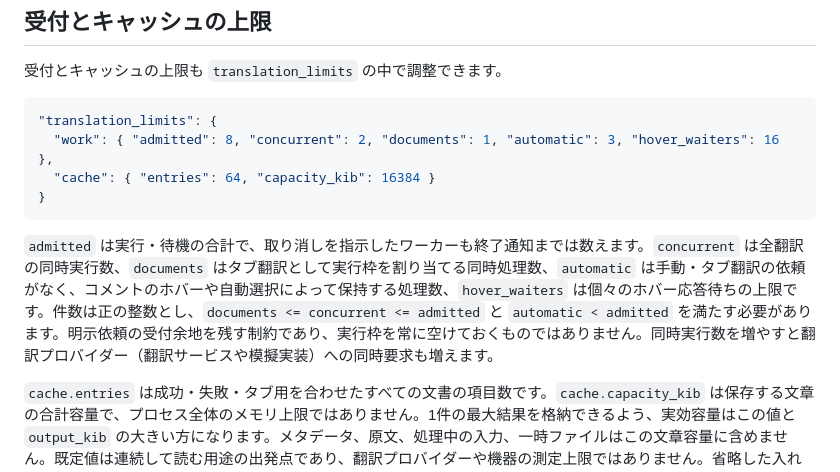
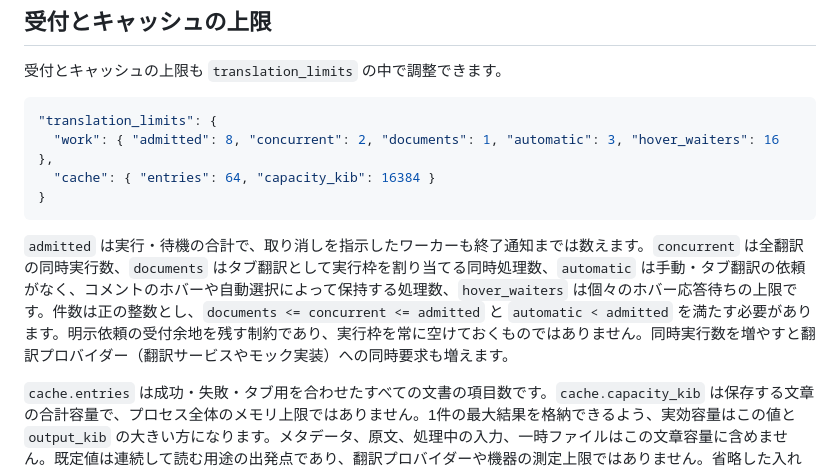
Before and after one commit to hwtnb/zed-translation-lsp, a Markdown page: docs/ja/configuration.md, the part around the change. Rendered like a GitHub page.

Commit message:
docs: Fix Japanese configuration.md

````diff
--- a/docs/ja/configuration.md
+++ b/docs/ja/configuration.md
@@ -194,7 +194,7 @@ WindowsのパスもJSON内では `/` で区切れます。バックスラッシ
 }
 ```
 
-`admitted` は実行・待機の合計で、取り消しを指示したワーカーも終了通知までは数えます。`concurrent` は全翻訳の同時実行数、`documents` はタブ翻訳として実行枠を割り当てる同時処理数、`automatic` は手動・タブ翻訳の依頼がなく、コメントのホバーや自動選択によって保持する処理数、`hover_waiters` は個々のホバー応答待ちの上限です。件数は正の整数とし、`documents <= concurrent <= admitted` と `automatic < admitted` を満たす必要があります。明示依頼の受付余地を残す制約であり、実行枠を常に空けておくものではありません。同時実行数を増やすと翻訳プロバイダー（翻訳サービスや模擬実装）への同時要求も増えます。
+`admitted` は実行・待機の合計で、取り消しを指示したワーカーも終了通知までは数えます。`concurrent` は全翻訳の同時実行数、`documents` はタブ翻訳として実行枠を割り当てる同時処理数、`automatic` は手動・タブ翻訳の依頼がなく、コメントのホバーや自動選択によって保持する処理数、`hover_waiters` は個々のホバー応答待ちの上限です。件数は正の整数とし、`documents <= concurrent <= admitted` と `automatic < admitted` を満たす必要があります。明示依頼の受付余地を残す制約であり、実行枠を常に空けておくものではありません。同時実行数を増やすと翻訳プロバイダー（翻訳サービスやモック実装）への同時要求も増えます。
 
 `cache.entries` は成功・失敗・タブ用を合わせたすべての文書の項目数です。`cache.capacity_kib` は保存する文章の合計容量で、プロセス全体のメモリ上限ではありません。1件の最大結果を格納できるよう、実効容量はこの値と `output_kib` の大きい方になります。メタデータ、原文、処理中の入力、一時ファイルはこの文章容量に含めません。既定値は連続して読む用途の出発点であり、翻訳プロバイダーや機器の測定上限ではありません。省略した入れ子の項目は既定値を使い、変更後は言語サーバーを再起動してください。
 
````
